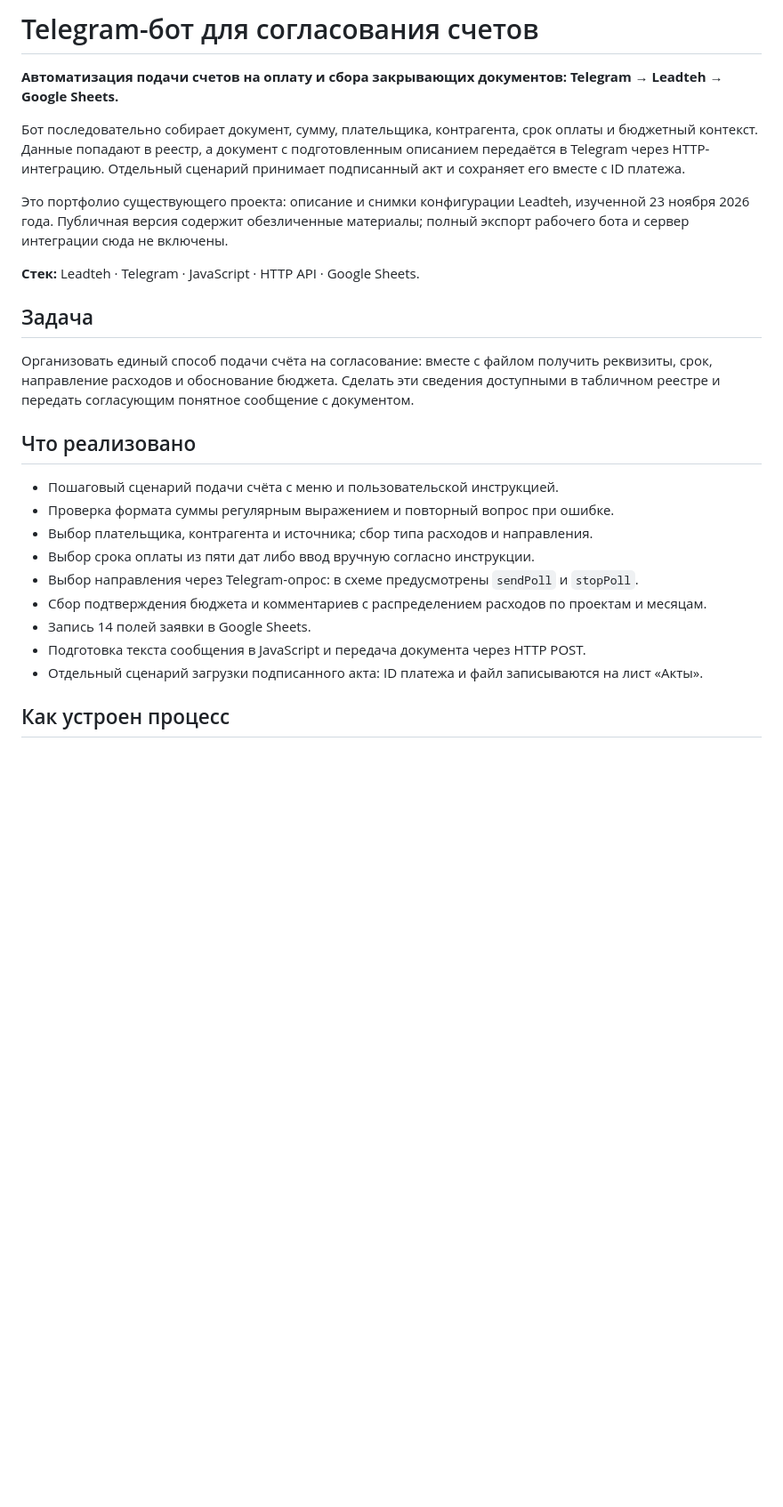
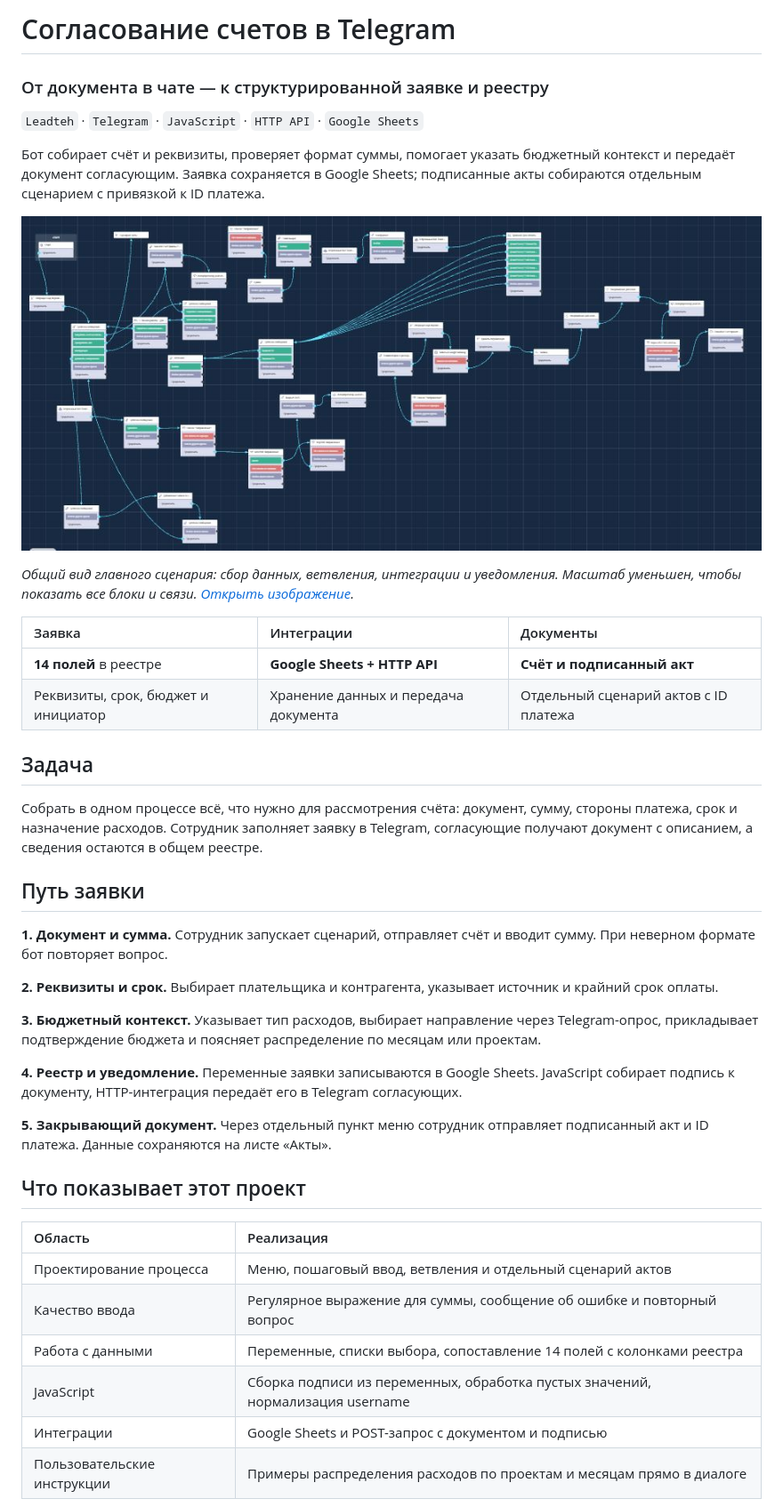
Before and after one commit to GilachOne/telegram-invoice-approval, a Markdown page: README.md, the part around one of its changes. Shown at 89% size. Rendered like a GitHub page; pictures changed too: images/00-scenario-overview.jpg (added); blank space fills up the shorter version.

Commit message:
Add full scenario overview and improve portfolio presentation

```diff
--- a/README.md
+++ b/README.md
@@ -1,27 +1,44 @@
-# Telegram-бот для согласования счетов
+# Согласование счетов в Telegram
 
-**Автоматизация подачи счетов на оплату и сбора закрывающих документов: Telegram → Leadteh → Google Sheets.**
+### От документа в чате — к структурированной заявке и реестру
 
-Бот последовательно собирает документ, сумму, плательщика, контрагента, срок оплаты и бюджетный контекст. Данные попадают в реестр, а документ с подготовленным описанием передаётся в Telegram через HTTP-интеграцию. Отдельный сценарий принимает подписанный акт и сохраняет его вместе с ID платежа.
+`Leadteh` · `Telegram` · `JavaScript` · `HTTP API` · `Google Sheets`
 
-Это портфолио существующего проекта: описание и снимки конфигурации Leadteh, изученной 23 ноября 2026 года. Публичная версия содержит обезличенные материалы; полный экспорт рабочего бота и сервер интеграции сюда не включены.
+Бот собирает счёт и реквизиты, проверяет формат суммы, помогает указать бюджетный контекст и передаёт документ согласующим. Заявка сохраняется в Google Sheets; подписанные акты собираются отдельным сценарием с привязкой к ID платежа.
 
-**Стек:** Leadteh · Telegram · JavaScript · HTTP API · Google Sheets.
+![Весь главный сценарий бота в редакторе Leadteh](images/00-scenario-overview.jpg)
+
+*Общий вид главного сценария: сбор данных, ветвления, интеграции и уведомления. Масштаб уменьшен, чтобы показать все блоки и связи. [Открыть изображение](images/00-scenario-overview.jpg).*
+
+| Заявка | Интеграции | Документы |
+| :--- | :--- | :--- |
+| **14 полей** в реестре | **Google Sheets + HTTP API** | **Счёт и подписанный акт** |
+| Реквизиты, срок, бюджет и инициатор | Хранение данных и передача документа | Отдельный сценарий актов с ID платежа |
 
 ## Задача
 
-Организовать единый способ подачи счёта на согласование: вместе с файлом получить реквизиты, срок, направление расходов и обоснование бюджета. Сделать эти сведения доступными в табличном реестре и передать согласующим понятное сообщение с документом.
+Собрать в одном процессе всё, что нужно для рассмотрения счёта: документ, сумму, стороны платежа, срок и назначение расходов. Сотрудник заполняет заявку в Telegram, согласующие получают документ с описанием, а сведения остаются в общем реестре.
 
-## Что реализовано
+## Путь заявки
 
-- Пошаговый сценарий подачи счёта с меню и пользовательской инструкцией.
-- Проверка формата суммы регулярным выражением и повторный вопрос при ошибке.
-- Выбор плательщика, контрагента и источника; сбор типа расходов и направления.
-- Выбор срока оплаты из пяти дат либо ввод вручную согласно инструкции.
-- Выбор направления через Telegram-опрос: в схеме предусмотрены `sendPoll` и `stopPoll`.
-- Сбор подтверждения бюджета и комментариев с распределением расходов по проектам и месяцам.
-- Запись 14 полей заявки в Google Sheets.
-- Подготовка текста сообщения в JavaScript и передача документа через HTTP POST.
-- Отдельный сценарий загрузки подписанного акта: ID платежа и файл записываются на лист «Акты».
+**1. Документ и сумма.** Сотрудник запускает сценарий, отправляет счёт и вводит сумму. При неверном формате бот повторяет вопрос.
 
-## Как устроен процесс
+**2. Реквизиты и срок.** Выбирает плательщика и контрагента, указывает источник и крайний срок оплаты.
+
+**3. Бюджетный контекст.** Указывает тип расходов, выбирает направление через Telegram-опрос, прикладывает подтверждение бюджета и поясняет распределение по месяцам или проектам.
+
+**4. Реестр и уведомление.** Переменные заявки записываются в Google Sheets. JavaScript собирает подпись к документу, HTTP-интеграция передаёт его в Telegram согласующих.
+
+**5. Закрывающий документ.** Через отдельный пункт меню сотрудник отправляет подписанный акт и ID платежа. Данные сохраняются на листе «Акты».
+
+## Что показывает этот проект
+
+| Область | Реализация |
+| :--- | :--- |
+| Проектирование процесса | Меню, пошаговый ввод, ветвления и отдельный сценарий актов |
+| Качество ввода | Регулярное выражение для суммы, сообщение об ошибке и повторный вопрос |
+| Работа с данными | Переменные, списки выбора, сопоставление 14 полей с колонками реестра |
+| JavaScript | Сборка подписи из переменных, обработка пустых значений, нормализация username |
+| Интеграции | Google Sheets и POST-запрос с документом и подписью |
+| Пользовательские инструкции | Примеры распределения расходов по проектам и месяцам прямо в диалоге |
+
```
Also changed, not shown: other parts of README.md (+29 -39 lines), docs/evidence.md (+1 -0 lines).
